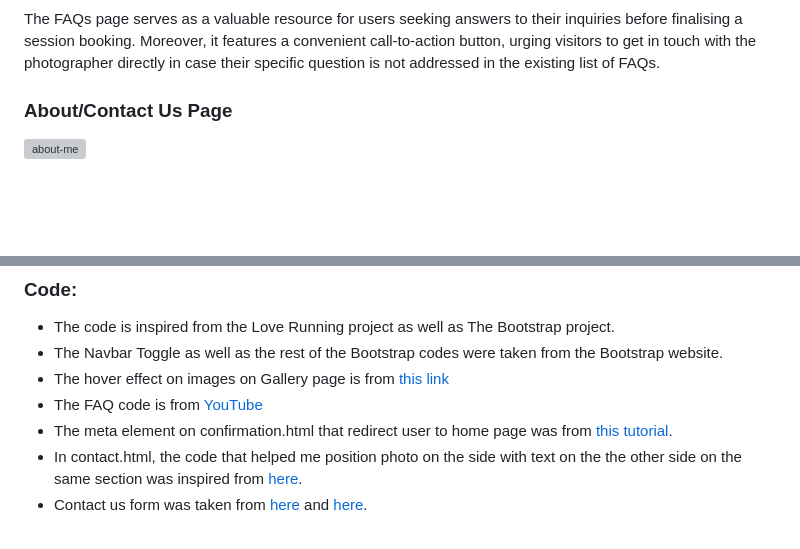
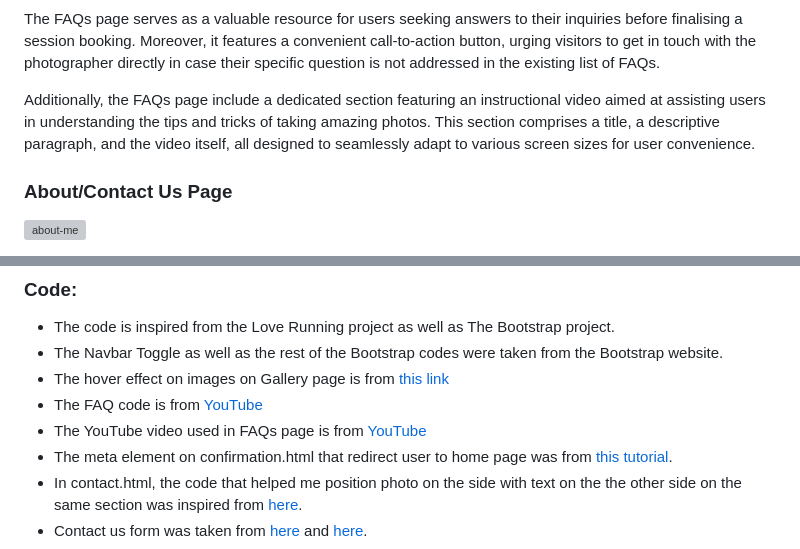
Before and after one commit to zaicodes/beyond-photos-photography, a Markdown page: README.md, 2 parts joined by grey strips. Rendered like a GitHub page; blank space fills up the shorter version; grey boxes are pictures that could not be loaded.

Commit message:
Updated README and TESTING to include new feature

```diff
--- a/README.md
+++ b/README.md
@@ -252,4 +254,6 @@ The footer will be present across every page of the site, featuring the logo and
 The FAQs page serves as a valuable resource for users seeking answers to their inquiries before finalising a session booking. Moreover, it features a convenient call-to-action button, urging visitors to get in touch with the photographer directly in case their specific question is not addressed in the existing list of FAQs.
+
+Additionally, the FAQs page include a dedicated section featuring an instructional video aimed at assisting users in understanding the tips and tricks of taking amazing photos. This section comprises a title, a descriptive paragraph, and the video itself, all designed to seamlessly adapt to various screen sizes for user convenience.
 
 ### About/Contact Us Page
 
@@ -368,6 +372,7 @@ To clone the Beyond-Photos-Photography repository:
 - The Navbar Toggle as well as the rest of the Bootstrap codes were taken from the Bootstrap website.
 - The hover effect on images on Gallery page is from [this link](https://codepen.io/knyttneve/pen/YgZbLO)
 - The FAQ code is from [YouTube](https://www.youtube.com/watch?v=6U-8kIx2oMk)
+- The YouTube video used in FAQs page is from [YouTube](https://www.youtube.com/watch?v=a1ZaCiFxg78)
 - The meta element on confirmation.html that redirect user to home page was from [this tutorial](https://www.tutorialspoint.com/How-to-automatically-redirect-a-Web-Page-to-another-URL).
 - In contact.html, the code that helped me position photo on the side with text on the the other side on the same section was inspired from [here](https://www.digitalocean.com/community/tutorials/how-to-build-the-about-me-section-of-your-website-with-css-section-2).
 - Contact us form was taken from [here](https://freefrontend.com/css-contact-forms/) and [here](https://www.peoplemetrics.com/contact).
```
Also changed, not shown: other parts of README.md (+2 -0 lines), TESTING.md (+8 -32 lines).
